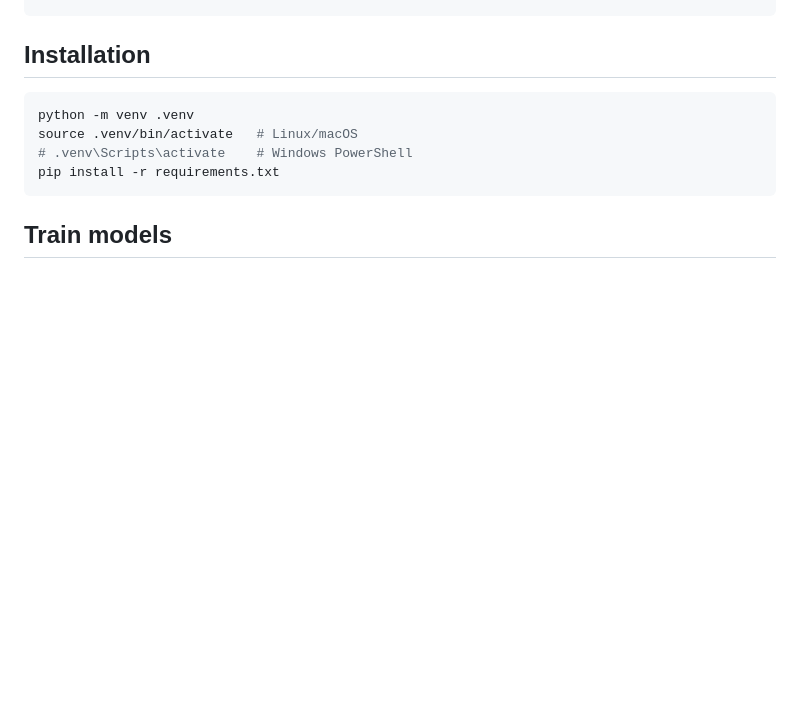
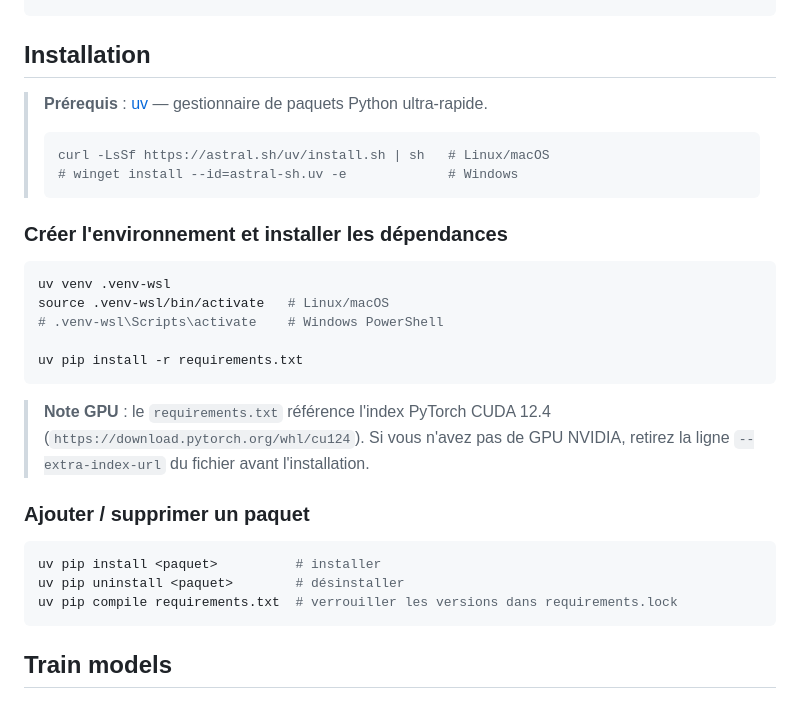
Before and after one commit to ian75013/medvision-ai, a Markdown page: README.md, the part around the change. Drawn GitHub-style; blank space fills up the shorter version.

Commit message:
Update installation instructions in README.md to include uv package manager and clarify dependency management

````diff
--- a/README.md
+++ b/README.md
@@ -52,11 +52,32 @@ terraform/        # infra for DVC remote
 
 ## Installation
 
+> **Prérequis** : [uv](https://docs.astral.sh/uv/getting-started/installation/) — gestionnaire de paquets Python ultra-rapide.
+> ```bash
+> curl -LsSf https://astral.sh/uv/install.sh | sh   # Linux/macOS
+> # winget install --id=astral-sh.uv -e             # Windows
+> ```
+
+### Créer l'environnement et installer les dépendances
+
 ```bash
-python -m venv .venv
-source .venv/bin/activate   # Linux/macOS
-# .venv\Scripts\activate    # Windows PowerShell
-pip install -r requirements.txt
+uv venv .venv-wsl
+source .venv-wsl/bin/activate   # Linux/macOS
+# .venv-wsl\Scripts\activate    # Windows PowerShell
+
+uv pip install -r requirements.txt
+```
+
+> **Note GPU** : le `requirements.txt` référence l'index PyTorch CUDA 12.4
+> (`https://download.pytorch.org/whl/cu124`). Si vous n'avez pas de GPU NVIDIA,
+> retirez la ligne `--extra-index-url` du fichier avant l'installation.
+
+### Ajouter / supprimer un paquet
+
+```bash
+uv pip install <paquet>          # installer
+uv pip uninstall <paquet>        # désinstaller
+uv pip compile requirements.txt  # verrouiller les versions dans requirements.lock
 ```
 
 ## Train models
````
